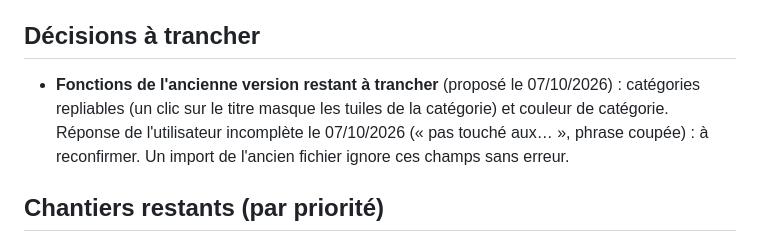
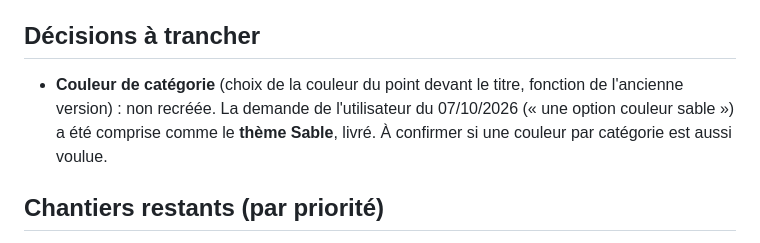
Before and after one commit to maswaddpt47-cmyk/SpeedDial, a Markdown page: CHANTIERS.md, the part around the change. GitHub-like rendering.

```diff
--- a/CHANTIERS.md
+++ b/CHANTIERS.md
@@ -9,11 +9,11 @@ ne doit pas être défait remonte dans la dernière section.
 
 ## Décisions à trancher
 
-- **Fonctions de l'ancienne version restant à trancher** (proposé le
-  07/10/2026) : catégories repliables (un clic sur le titre masque les tuiles
-  de la catégorie) et couleur de catégorie. Réponse de l'utilisateur
-  incomplète le 07/10/2026 (« pas touché aux… », phrase coupée) : à
-  reconfirmer. Un import de l'ancien fichier ignore ces champs sans erreur.
+- **Couleur de catégorie** (choix de la couleur du point devant le titre,
+  fonction de l'ancienne version) : non recréée. La demande de l'utilisateur
+  du 07/10/2026 (« une option couleur sable ») a été comprise comme le
+  **thème Sable**, livré. À confirmer si une couleur par catégorie est aussi
+  voulue.
 
 ## Chantiers restants (par priorité)
 
```
Also changed, not shown: CLAUDE.md (+2 -1 lines).
